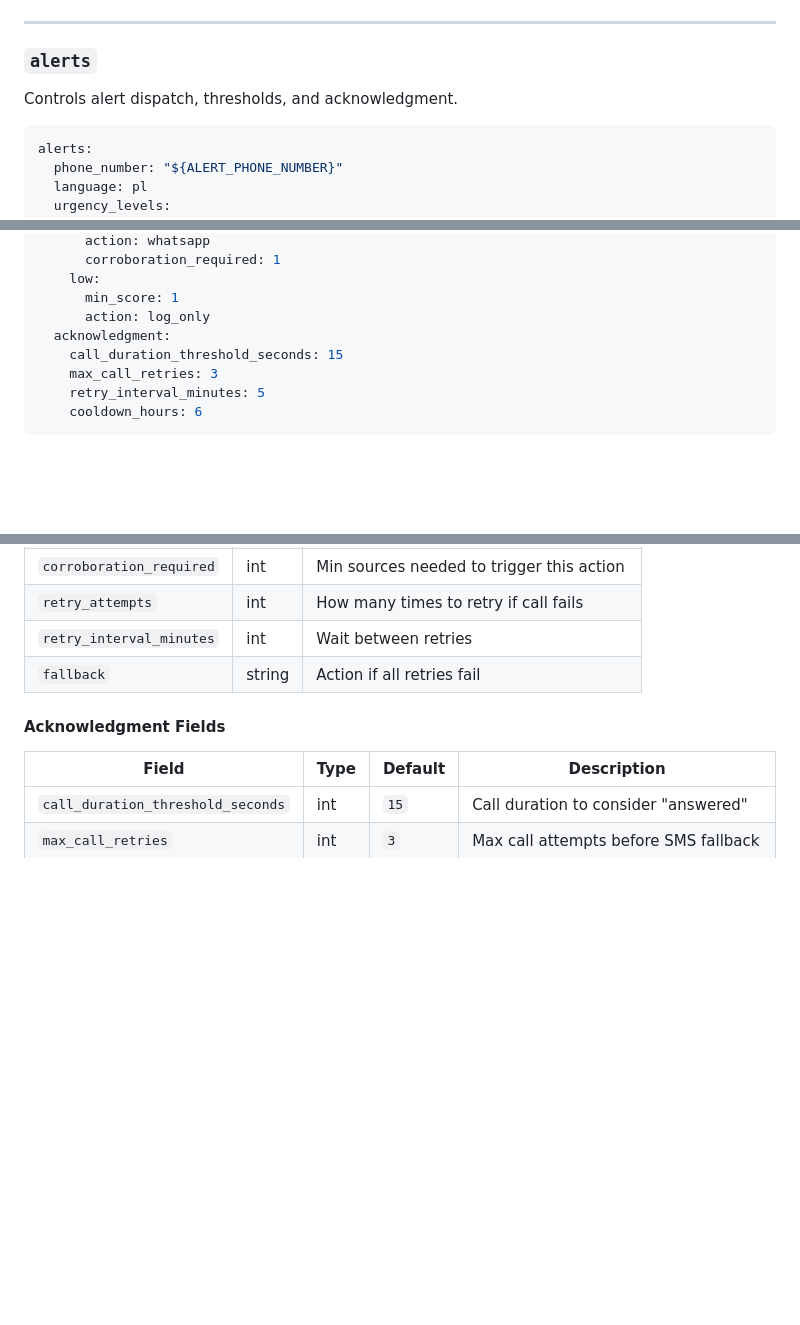
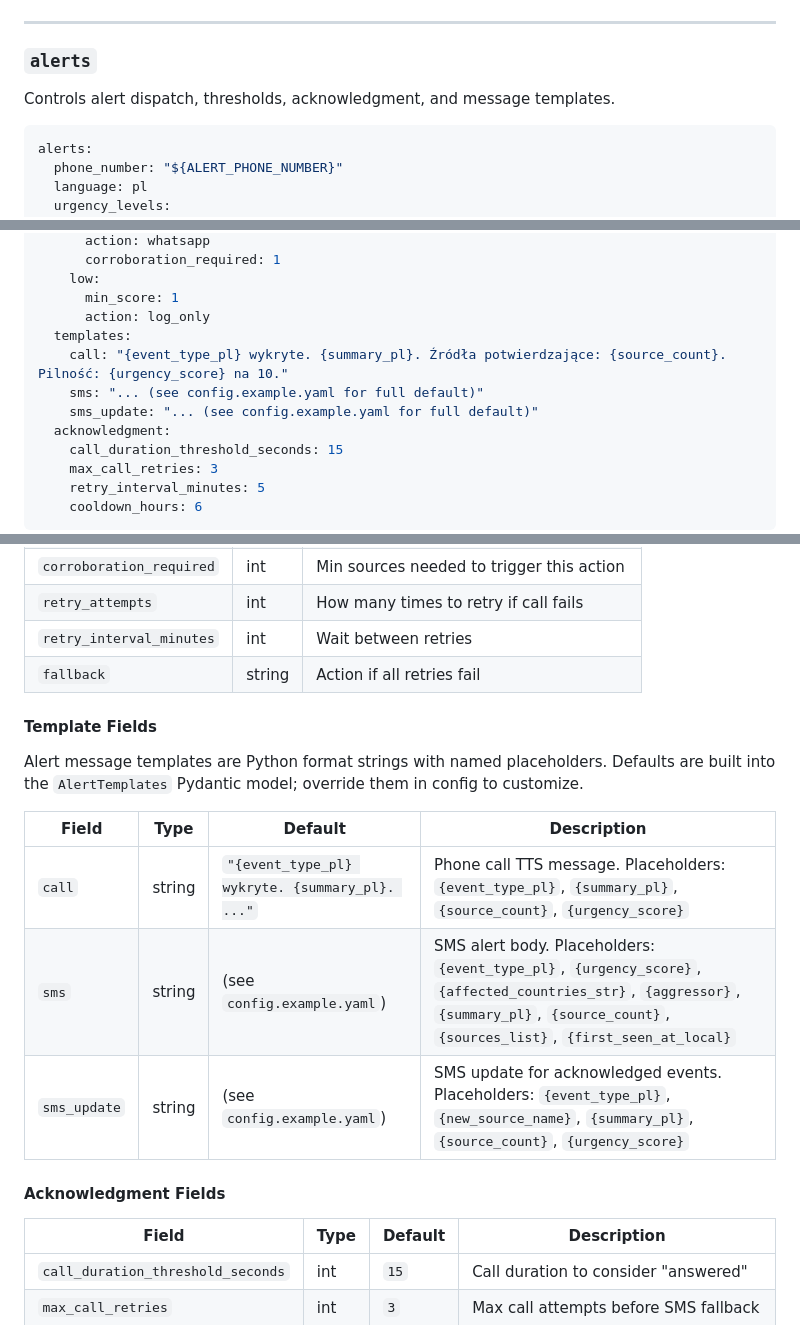
Before and after one commit to kossakowski/project-sentinel, a Markdown page: docs/config-reference.md, 3 parts joined by grey strips. GitHub-like rendering; blank space fills up the shorter version.

````diff
--- a/docs/config-reference.md
+++ b/docs/config-reference.md
@@ -269,7 +269,7 @@ classification:
 
 ### `alerts`
 
-Controls alert dispatch, thresholds, and acknowledgment.
+Controls alert dispatch, thresholds, acknowledgment, and message templates.
 
 ```yaml
 alerts:
@@ -294,6 +294,10 @@ alerts:
     low:
       min_score: 1
       action: log_only
+  templates:
+    call: "{event_type_pl} wykryte. {summary_pl}. Źródła potwierdzające: {source_count}. Pilność: {urgency_score} na 10."
+    sms: "... (see config.example.yaml for full default)"
+    sms_update: "... (see config.example.yaml for full default)"
   acknowledgment:
     call_duration_threshold_seconds: 15
     max_call_retries: 3
@@ -311,6 +315,16 @@ alerts:
 | `retry_attempts` | int | How many times to retry if call fails |
 | `retry_interval_minutes` | int | Wait between retries |
 | `fallback` | string | Action if all retries fail |
+
+#### Template Fields
+
+Alert message templates are Python format strings with named placeholders. Defaults are built into the `AlertTemplates` Pydantic model; override them in config to customize.
+
+| Field | Type | Default | Description |
+|---|---|---|---|
+| `call` | string | `"{event_type_pl} wykryte. {summary_pl}. ..."` | Phone call TTS message. Placeholders: `{event_type_pl}`, `{summary_pl}`, `{source_count}`, `{urgency_score}` |
+| `sms` | string | (see `config.example.yaml`) | SMS alert body. Placeholders: `{event_type_pl}`, `{urgency_score}`, `{affected_countries_str}`, `{aggressor}`, `{summary_pl}`, `{source_count}`, `{sources_list}`, `{first_seen_at_local}` |
+| `sms_update` | string | (see `config.example.yaml`) | SMS update for acknowledged events. Placeholders: `{event_type_pl}`, `{new_source_name}`, `{summary_pl}`, `{source_count}`, `{urgency_score}` |
 
 #### Acknowledgment Fields
 
````
Also changed, not shown: docs/architecture.md (+15 -5 lines), docs/testing.md (+1 -0 lines).
